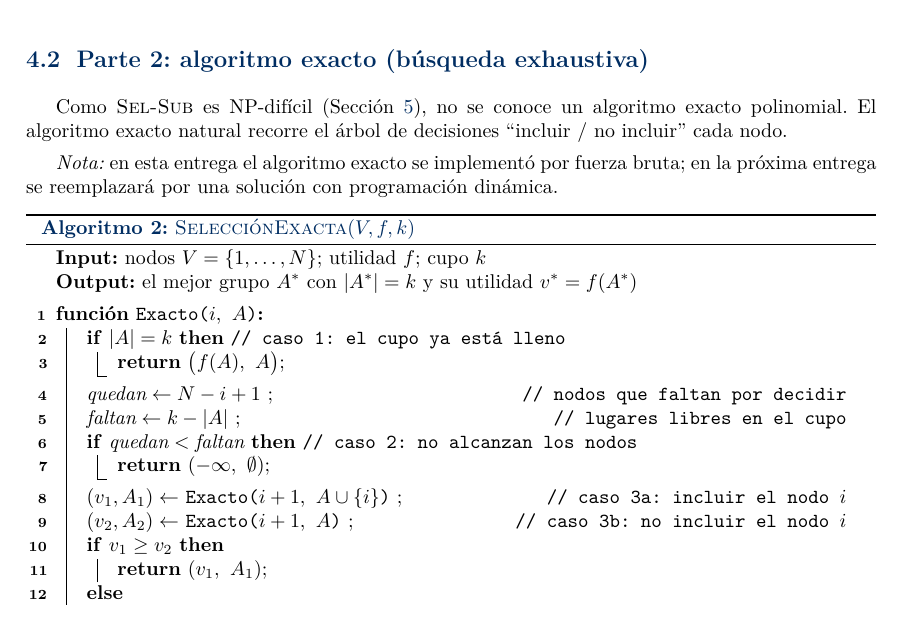
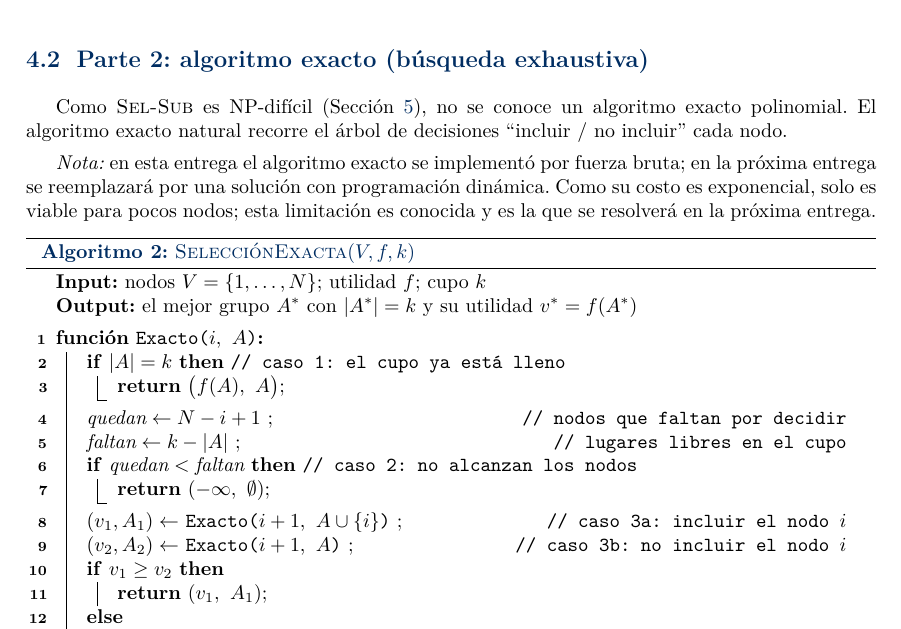
Before and after one commit to Redo08/Proyecto-Analisis-2026-2, a LaTeX document (Informe/main.tex, which reads Informe/tex/algoritmos.tex): part of page 12 of 23, cut so that both start at the same text. Compiled offline with pdfLaTeX.

Commit message:
Aclaración limitacion de pd

```diff
--- a/Informe/tex/algoritmos.tex
+++ b/Informe/tex/algoritmos.tex
@@ -141,7 +141,7 @@ Como $\sum_i x_i(\lambda)$ es decreciente en $\lambda$, el nivel se encuentra or
 
 Como \SEL{} es NP-difícil (Sección~\ref{sec:reduccion}), no se conoce un algoritmo exacto polinomial. El algoritmo exacto natural recorre el árbol de decisiones ``incluir / no incluir'' cada nodo.
 
-\emph{Nota:} en esta entrega el algoritmo exacto se implementó por fuerza bruta; en la próxima entrega se reemplazará por una solución con programación dinámica.
+\emph{Nota:} en esta entrega el algoritmo exacto se implementó por fuerza bruta; en la próxima entrega se reemplazará por una solución con programación dinámica. Como su costo es exponencial, solo es viable para pocos nodos; esta limitación es conocida y es la que se resolverá en la próxima entrega.
 
 \begin{algorithm}[H]
 \caption{\textsc{SelecciónExacta}$(V, f, k)$}\label{alg:exacto}
```
Also changed, not shown: docs/manual_tecnico.md (+1 -1 lines), README.md.
